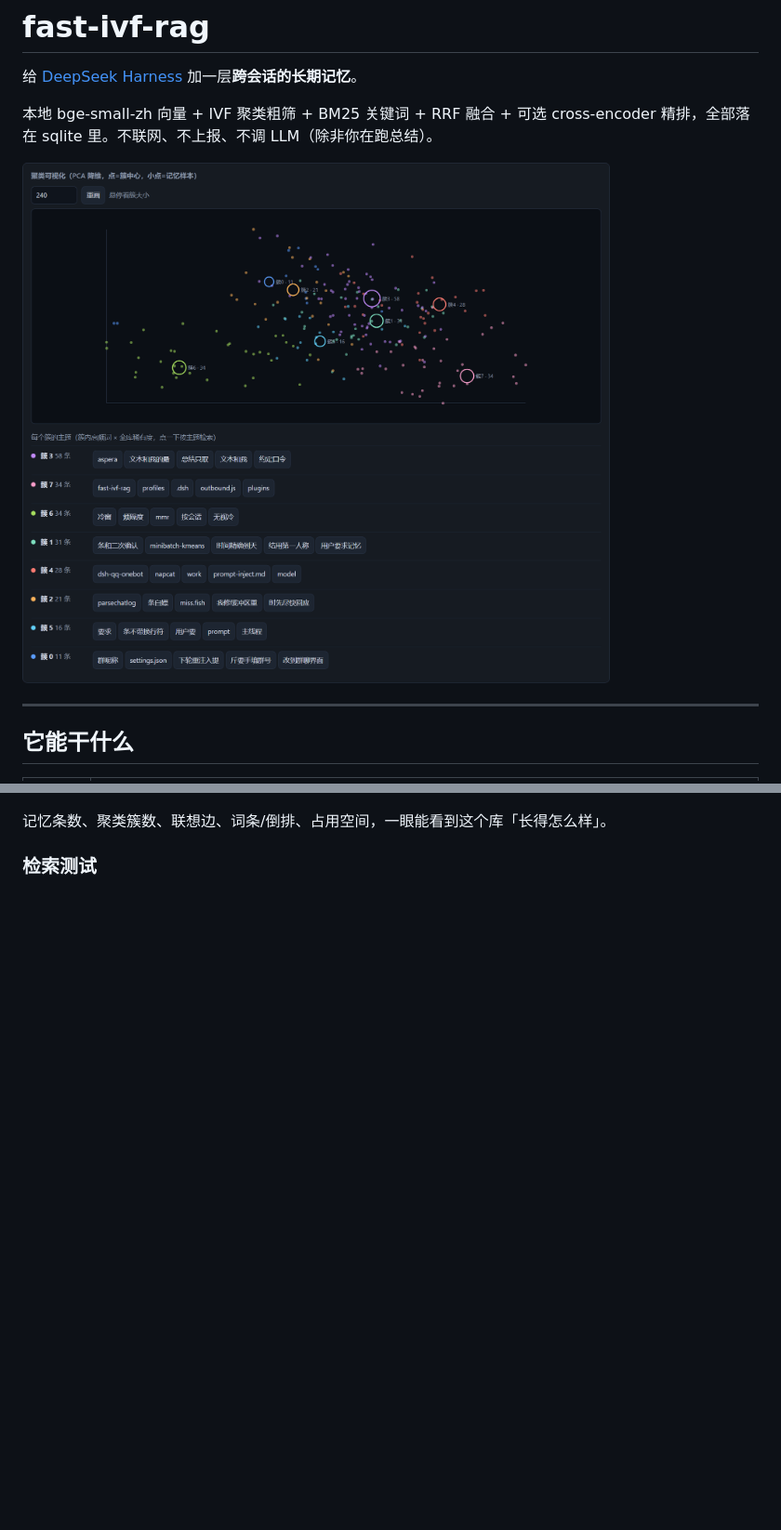
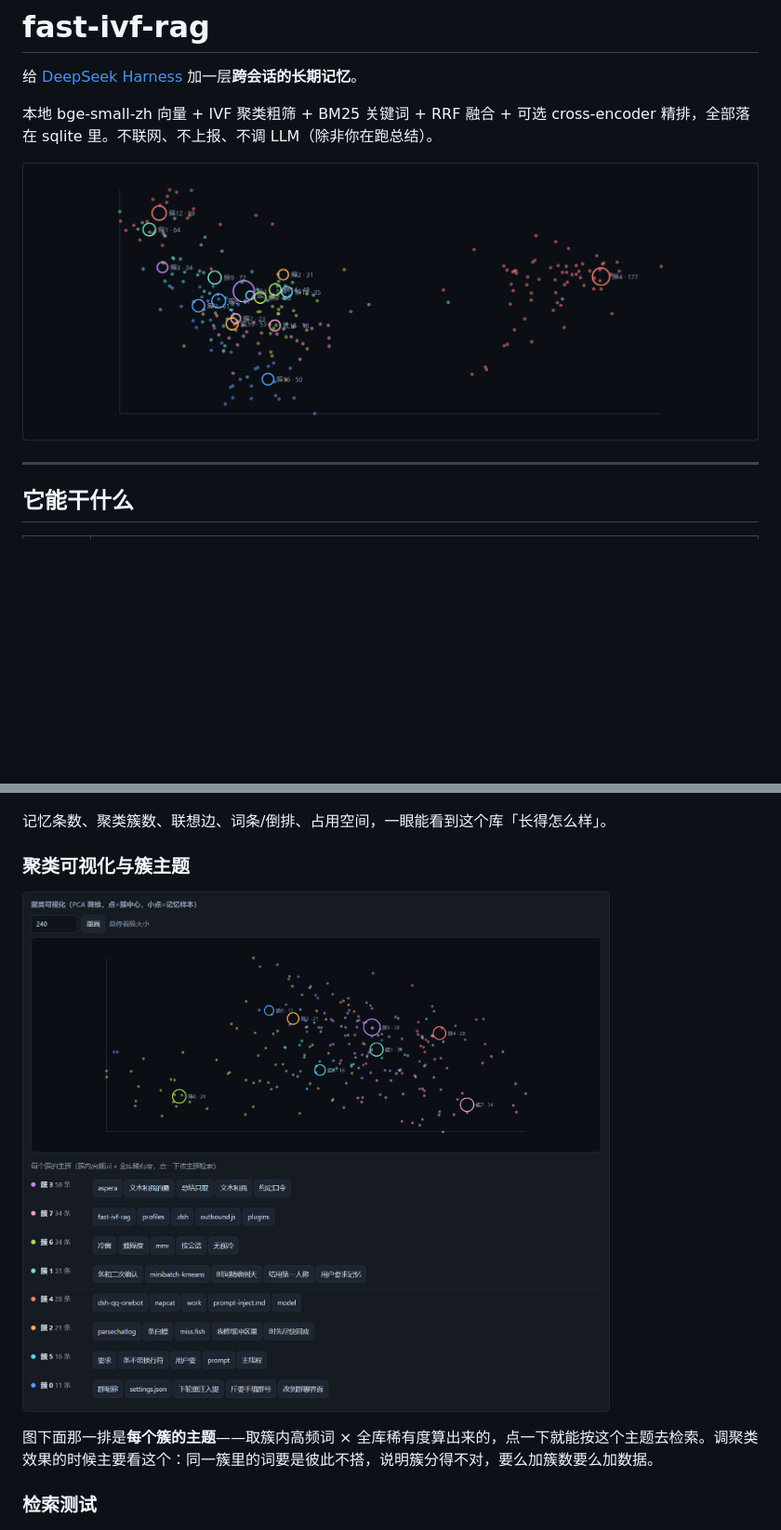
Before and after one commit to Mrapple051108/DSH-Fast-IVF-RAG, a Markdown page: README.md, 2 parts joined by grey strips. Shown at 93% size. GitHub-like rendering; pictures changed too: docs/screenshots/00-clusters.png (added); blank space fills up the shorter version.

Commit message:
README: use the biggest library's cluster map as the hero image
Plain #vis SVG from the 14.6 MB library (17 clusters, largest one holds 177
nodes) instead of the screenshot of the whole card. Also keep the card shot in
the gallery, now captioned around cluster topics.

```diff
--- a/README.md
+++ b/README.md
@@ -4,7 +4,7 @@
 
 本地 bge-small-zh 向量 + IVF 聚类粗筛 + BM25 关键词 + RRF 融合 + 可选 cross-encoder 精排，全部落在 sqlite 里。不联网、不上报、不调 LLM（除非你在跑总结）。
 
-![聚类可视化：PCA 把 512 维压到二维，大圈是簇心、小点是记忆样本](docs/screenshots/03-clusters.png)
+![聚类可视化：PCA 把 512 维压到二维，大圈是簇心、小点是记忆样本，标签是簇号 · 成员数](docs/screenshots/00-clusters.png)
 
 ---
 
@@ -44,6 +44,12 @@ DSH 的会话被压缩、被换掉之后，几十轮之前聊过的事就只剩
 ![库详情](docs/screenshots/02-library-detail.png)
 
 记忆条数、聚类簇数、联想边、词条/倒排、占用空间，一眼能看到这个库「长得怎么样」。
+
+### 聚类可视化与簇主题
+
+![聚类可视化与簇主题](docs/screenshots/03-clusters.png)
+
+图下面那一排是**每个簇的主题**——取簇内高频词 × 全库稀有度算出来的，点一下就能按这个主题去检索。调聚类效果的时候主要看这个：同一簇里的词要是彼此不搭，说明簇分得不对，要么加簇数要么加数据。
 
 ### 检索测试
 
```
